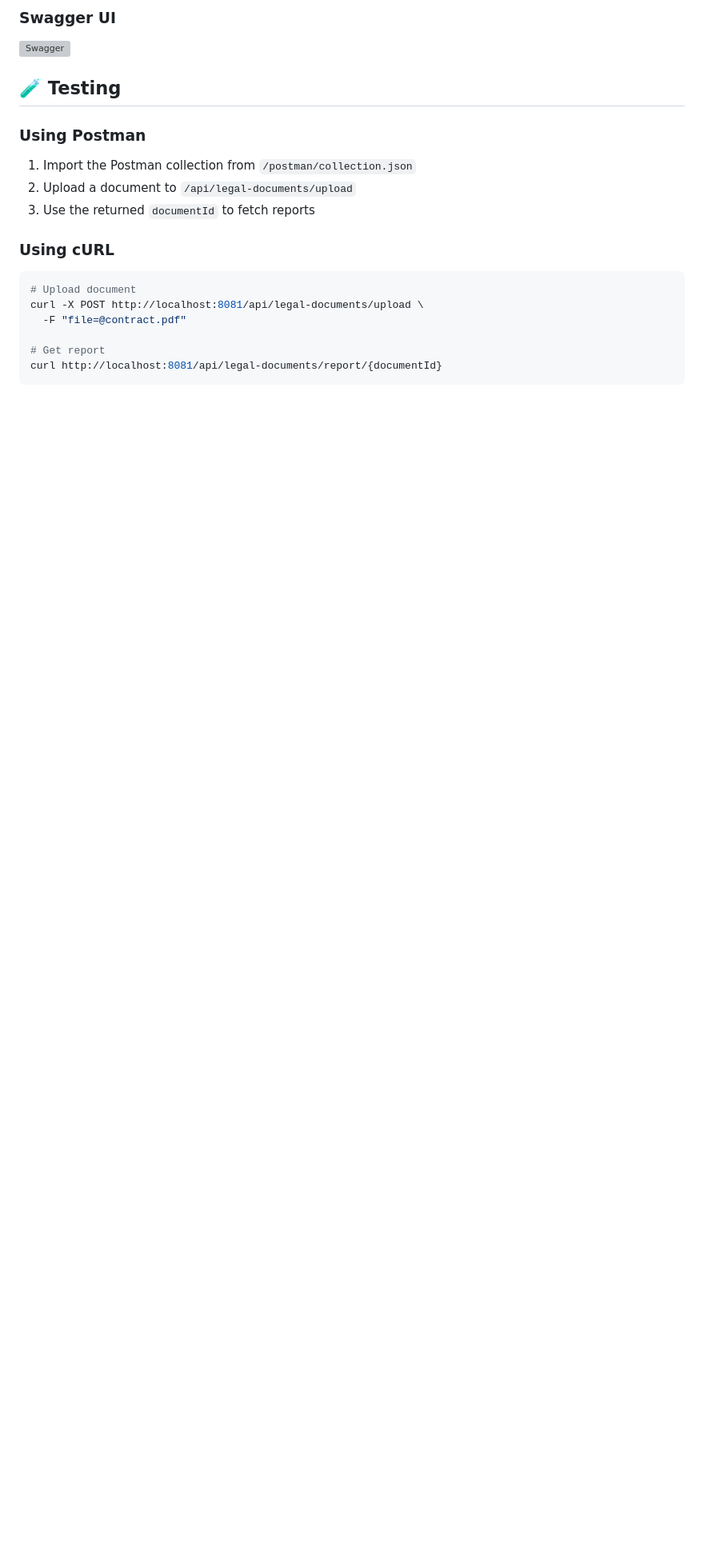
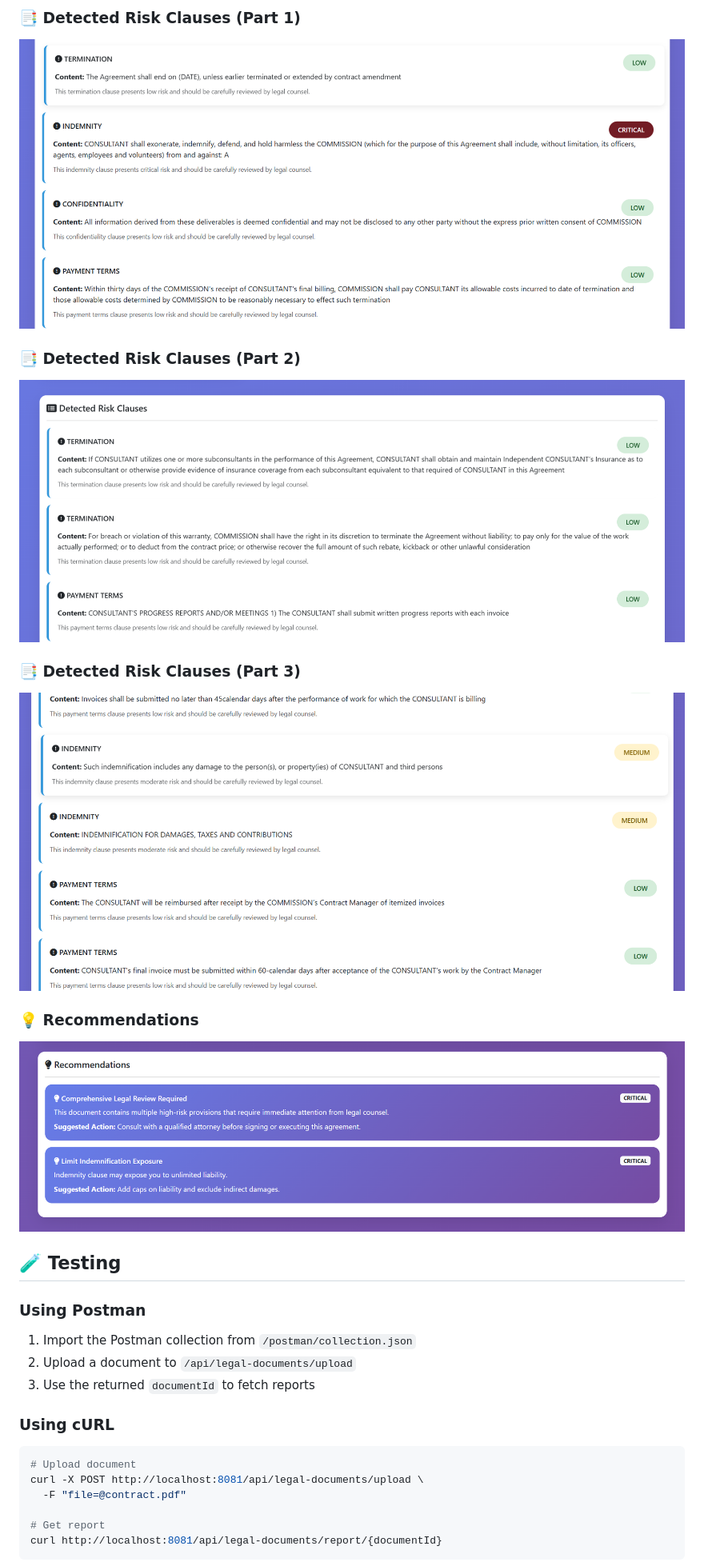
Before and after one commit to rishavgupta11/legal-document-analyzer, a Markdown page: README.md, the part around one of its changes. Shown at 80% size. Rendered like a GitHub page; blank space fills up the shorter version; grey boxes are pictures that could not be loaded.

Commit message:
Update README with new features and screenshots

```diff
--- a/README.md
+++ b/README.md
@@ -91,6 +91,15 @@ mvn spring-boot:run
 
-### Swagger UI
-![Swagger](screenshots/swagger.png)
+### 📑 Detected Risk Clauses (Part 1)
+![Risk Clauses 1](screenshots/risk-clauses-1.png)
+
+### 📑 Detected Risk Clauses (Part 2)
+![Risk Clauses 2](screenshots/risk-clauses-2.png)
+
+### 📑 Detected Risk Clauses (Part 3)
+![Risk Clauses 3](screenshots/risk-clauses-3.png)
+
+### 💡 Recommendations
+![Recommendations](screenshots/recommendations.png)
 
 ## 🧪 Testing
 
```
Also changed, not shown: other parts of README.md (+4 -4 lines).
